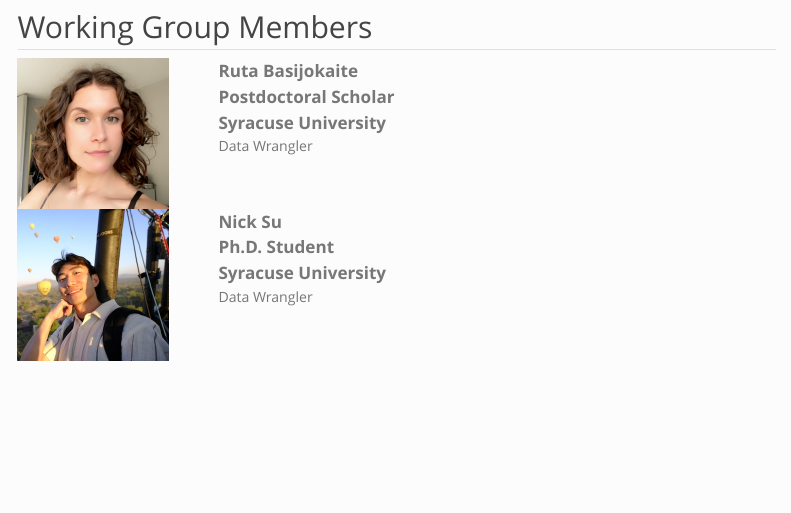
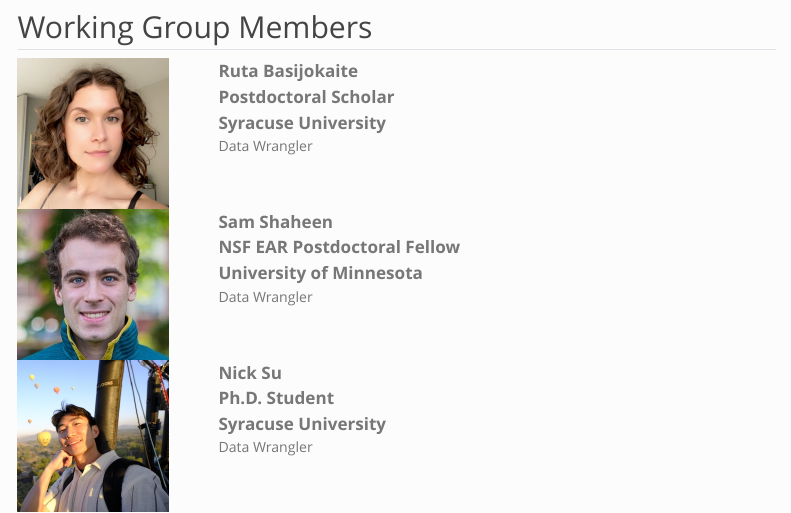
Before and after one commit to shalenetwork/shalenetwork.github.io, a Quarto document (people/people.qmd): the page in a window 1100 px wide, from 510 px down. Rendered offline with R 4.5, knitr and Pandoc in place of Quarto, with nearby package versions; menus at the side of the page are left out.

Commit message:
add Sam to team

```diff
--- a/people/people.qmd
+++ b/people/people.qmd
@@ -52,6 +52,20 @@ sidebar: false
     </td>
   </tr>
   <tr valign="top">
+    <td style="width:200px"><a href="url"><img src="portraits/Sam_Shaheen.jpg" align="left" height="150px" width="150px"></a>
+    </td>
+    <td>
+      <strong>
+        Sam Shaheen<BR>
+        NSF EAR Postdoctoral Fellow<BR>
+        University of Minnesota<BR>
+      </strong>
+      <p style = "font-size:14px">
+        Data Wrangler
+      </p>
+    </td>
+  </tr>
+  <tr valign="top">
     <td style="width:200px"><a href="url"><img src="portraits/Nick_Su.jpg" align="left" height="150px" width="150px"></a>
     </td>
     <td>
```
Also changed, not shown: people/portraits/Sam_Shaheen.jpg (added).
